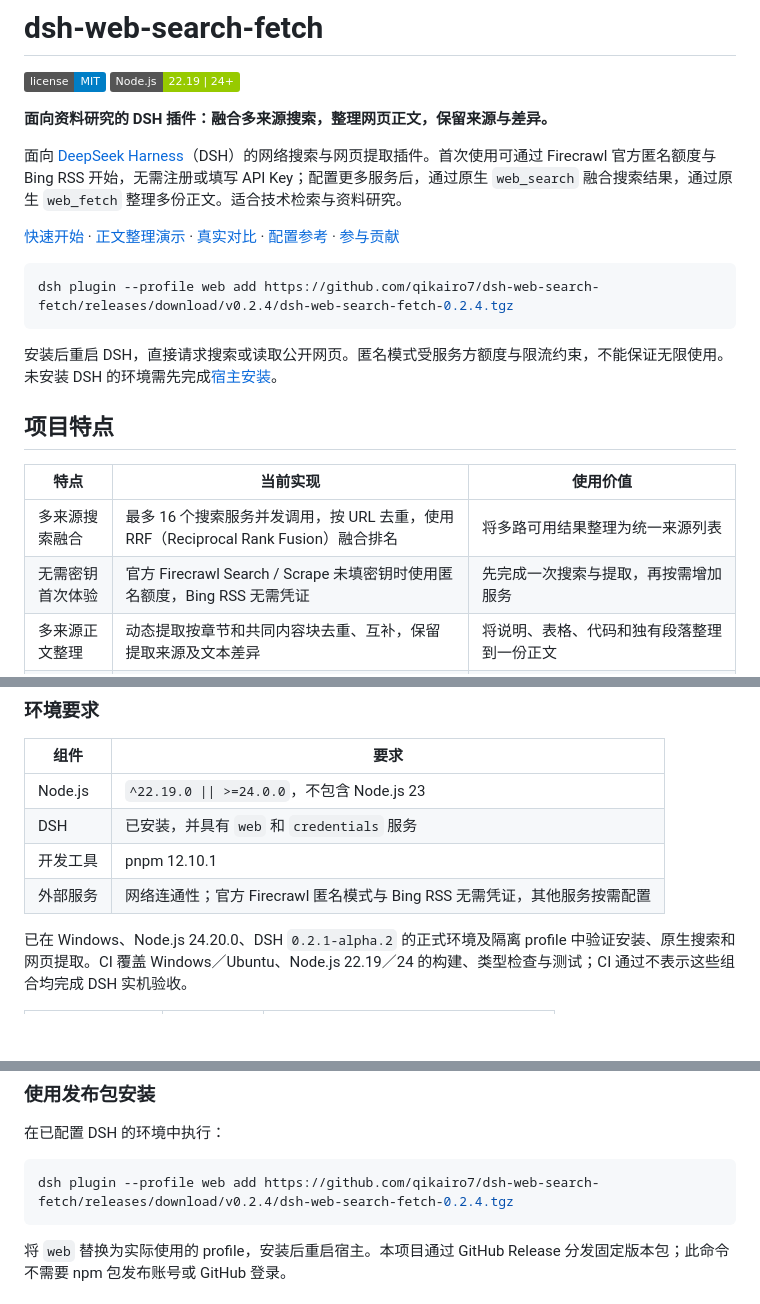
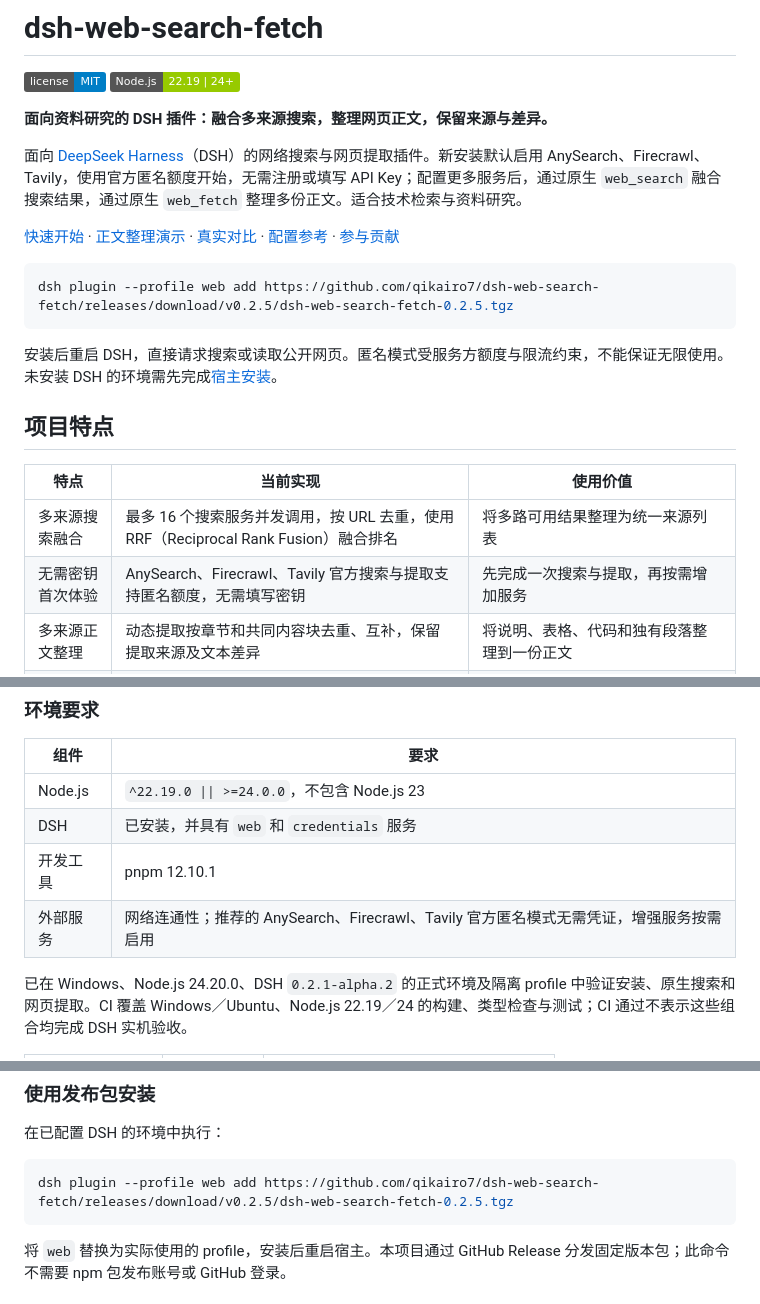
Before and after one commit to qikairo7/dsh-web-search-fetch, a Markdown page: README.md, 3 parts joined by grey strips. Drawn GitHub-style; badges without logos; blank space fills up the shorter version.

````diff
--- a/README.md
+++ b/README.md
@@ -5,12 +5,12 @@
 
 **面向资料研究的 DSH 插件：融合多来源搜索，整理网页正文，保留来源与差异。**
 
-面向 [DeepSeek Harness](https://github.com/deepseek-ai/deepseek-harness)（DSH）的网络搜索与网页提取插件。首次使用可通过 Firecrawl 官方匿名额度与 Bing RSS 开始，无需注册或填写 API Key；配置更多服务后，通过原生 `web_search` 融合搜索结果，通过原生 `web_fetch` 整理多份正文。适合技术检索与资料研究。
+面向 [DeepSeek Harness](https://github.com/deepseek-ai/deepseek-harness)（DSH）的网络搜索与网页提取插件。新安装默认启用 AnySearch、Firecrawl、Tavily，使用官方匿名额度开始，无需注册或填写 API Key；配置更多服务后，通过原生 `web_search` 融合搜索结果，通过原生 `web_fetch` 整理多份正文。适合技术检索与资料研究。
 
 [快速开始](#快速开始) · [正文整理演示](./docs/content-organization.md#输入与输出演示) · [真实对比](./docs/modsearch-comparison.md) · [配置参考](./docs/configuration.md) · [参与贡献](./CONTRIBUTING.md)
 
 ```sh
-dsh plugin --profile web add https://github.com/qikairo7/dsh-web-search-fetch/releases/download/v0.2.4/dsh-web-search-fetch-0.2.4.tgz
+dsh plugin --profile web add https://github.com/qikairo7/dsh-web-search-fetch/releases/download/v0.2.5/dsh-web-search-fetch-0.2.5.tgz
 ```
 
 安装后重启 DSH，直接请求搜索或读取公开网页。匿名模式受服务方额度与限流约束，不能保证无限使用。未安装 DSH 的环境需先完成[宿主安装](https://github.com/deepseek-ai/deepseek-harness)。
@@ -20,7 +20,7 @@ dsh plugin --profile web add https://github.com/qikairo7/dsh-web-search-fetch/re
 | 特点 | 当前实现 | 使用价值 |
 | --- | --- | --- |
 | 多来源搜索融合 | 最多 16 个搜索服务并发调用，按 URL 去重，使用 RRF（Reciprocal Rank Fusion）融合排名 | 将多路可用结果整理为统一来源列表 |
-| 无需密钥首次体验 | 官方 Firecrawl Search / Scrape 未填密钥时使用匿名额度，Bing RSS 无需凭证 | 先完成一次搜索与提取，再按需增加服务 |
+| 无需密钥首次体验 | AnySearch、Firecrawl、Tavily 官方搜索与提取支持匿名额度，无需填写密钥 | 先完成一次搜索与提取，再按需增加服务 |
 | 多来源正文整理 | 动态提取按章节和共同内容块去重、互补，保留提取来源及文本差异 | 将说明、表格、代码和独有段落整理到一份正文 |
 | 原生双工具 | 仅注册搜索和提取 provider，不新增模型工具，也不需要额外 MCP 服务、浏览器自动化或外部 CLI | 沿用 DSH 的 `web_search`、`web_fetch` 调用方式 |
 | 可选免费重排 | 调用硅基流动免费模型 `BAAI/bge-reranker-v2-m3`；不可用时保留融合顺序 | 对融合候选进行相关性排序，仍需配置 API Key |
@@ -94,7 +104,7 @@ Firecrawl 官方 Search / Scrape 支持 Keyless：未填密钥时不发送 Autho
 | Node.js | `^22.19.0 \|\| >=24.0.0`，不包含 Node.js 23 |
 | DSH | 已安装，并具有 `web` 和 `credentials` 服务 |
 | 开发工具 | pnpm 12.10.1 |
-| 外部服务 | 网络连通性；官方 Firecrawl 匿名模式与 Bing RSS 无需凭证，其他服务按需配置 |
+| 外部服务 | 网络连通性；推荐的 AnySearch、Firecrawl、Tavily 官方匿名模式无需凭证，增强服务按需启用 |
 
 已在 Windows、Node.js 24.20.0、DSH `0.2.1-alpha.2` 的正式环境及隔离 profile 中验证安装、原生搜索和网页提取。CI 覆盖 Windows／Ubuntu、Node.js 22.19／24 的构建、类型检查与测试；CI 通过不表示这些组合均完成 DSH 实机验收。
 
@@ -111,7 +121,7 @@ Firecrawl 官方 Search / Scrape 支持 Keyless：未填密钥时不发送 Autho
 在已配置 DSH 的环境中执行：
 
 ```sh
-dsh plugin --profile web add https://github.com/qikairo7/dsh-web-search-fetch/releases/download/v0.2.4/dsh-web-search-fetch-0.2.4.tgz
+dsh plugin --profile web add https://github.com/qikairo7/dsh-web-search-fetch/releases/download/v0.2.5/dsh-web-search-fetch-0.2.5.tgz
 ```
 
 将 `web` 替换为实际使用的 profile，安装后重启宿主。本项目通过 GitHub Release 分发固定版本包；此命令不需要 npm 包发布账号或 GitHub 登录。
````
Also changed, not shown: other parts of README.md (+14 -4 lines), DESIGN.md (+3 -1 lines), docs/configuration.md (+5 -3 lines), docs/assets/settings.jpg, 10 other files.
